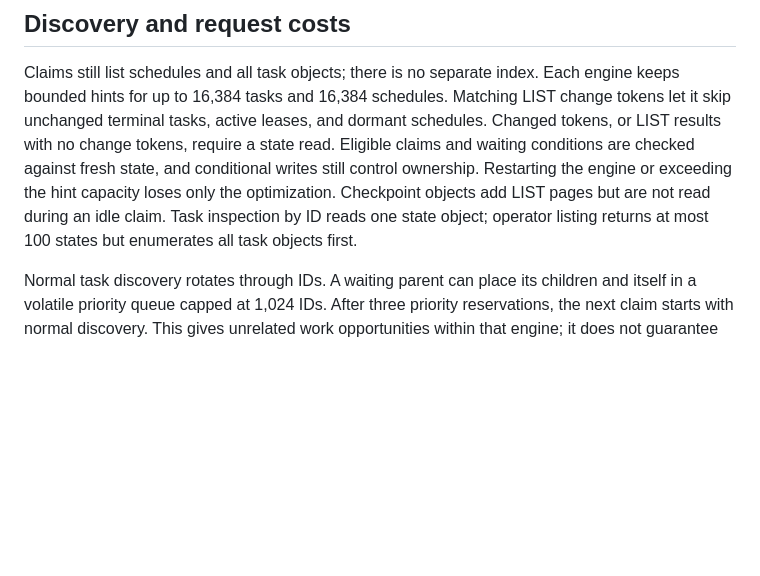
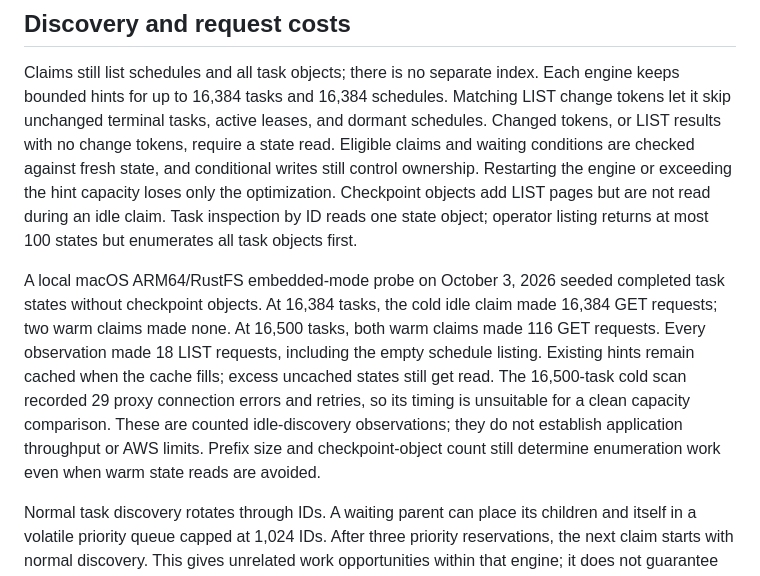
Before and after one commit to deoos-dev/deoos, a Markdown page: README.md, the part around the change. Rendered like a GitHub page; blank space fills up the shorter version.

Commit message:
Document measured discovery hint capacity costs

```diff
--- a/README.md
+++ b/README.md
@@ -229,6 +229,8 @@ A new prefix does not inherit old checkpoints, child outputs or schedule cursors
 
 Claims still list schedules and all task objects; there is no separate index. Each engine keeps bounded hints for up to 16,384 tasks and 16,384 schedules. Matching LIST change tokens let it skip unchanged terminal tasks, active leases, and dormant schedules. Changed tokens, or LIST results with no change tokens, require a state read. Eligible claims and waiting conditions are checked against fresh state, and conditional writes still control ownership. Restarting the engine or exceeding the hint capacity loses only the optimization. Checkpoint objects add LIST pages but are not read during an idle claim. Task inspection by ID reads one state object; operator listing returns at most 100 states but enumerates all task objects first.
 
+A local macOS ARM64/RustFS embedded-mode probe on October 3, 2026 seeded completed task states without checkpoint objects. At 16,384 tasks, the cold idle claim made 16,384 GET requests; two warm claims made none. At 16,500 tasks, both warm claims made 116 GET requests. Every observation made 18 LIST requests, including the empty schedule listing. Existing hints remain cached when the cache fills; excess uncached states still get read. The 16,500-task cold scan recorded 29 proxy connection errors and retries, so its timing is unsuitable for a clean capacity comparison. These are counted idle-discovery observations; they do not establish application throughput or AWS limits. Prefix size and checkpoint-object count still determine enumeration work even when warm state reads are avoided.
+
 Normal task discovery rotates through IDs. A waiting parent can place its children and itself in a volatile priority queue capped at 1,024 IDs. After three priority reservations, the next claim starts with normal discovery. This gives unrelated work opportunities within that engine; it does not guarantee global ordering or a completion deadline. The queue adds no durable objects or external services.
 
 Measured on macOS ARM64 with the 0.5 engine and local RustFS, three samples per row gave identical request counts in library and shared-server claim tests:
```
